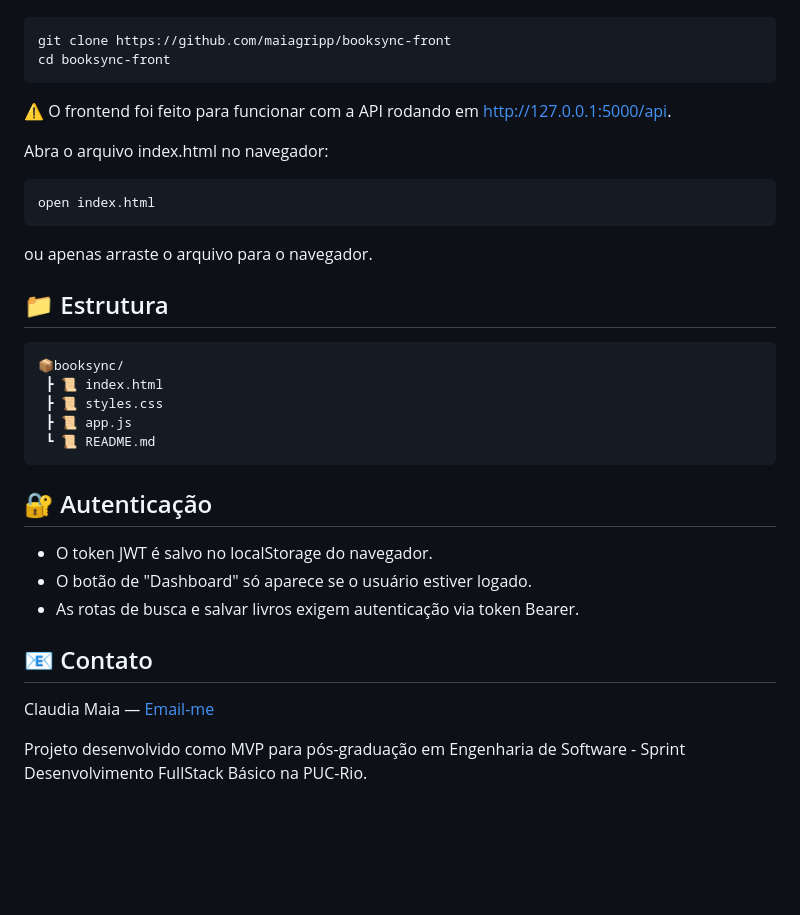
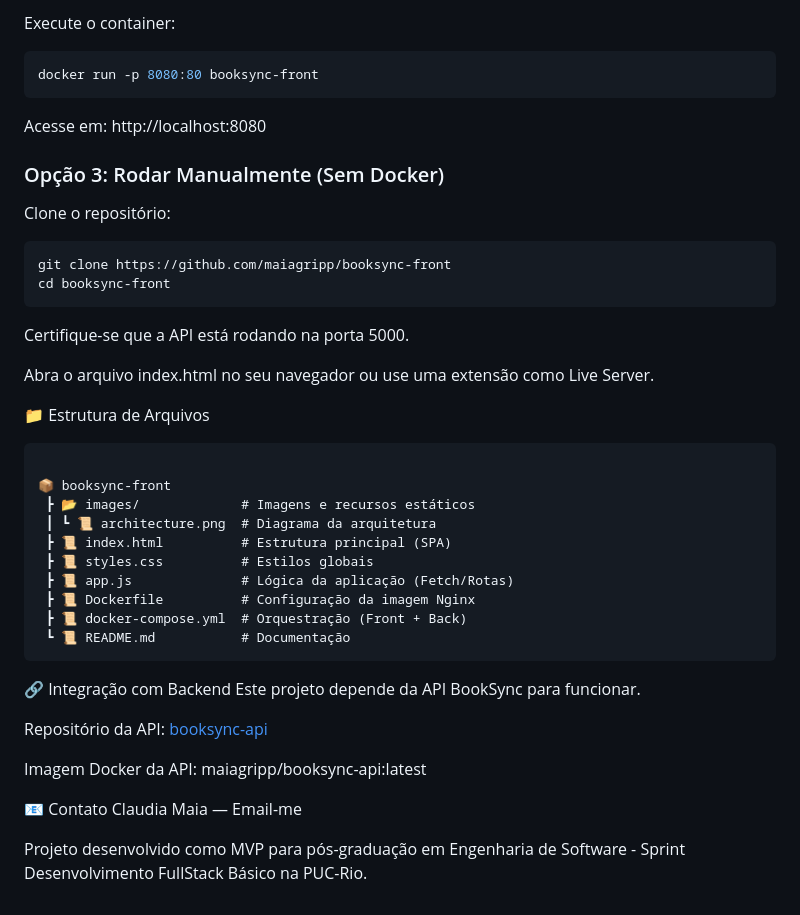
Before and after one commit to maiagripp/booksync-front, a Markdown page: README.md, the part around the change printed below. Drawn GitHub-style; blank space fills up the shorter version.

`````diff
--- a/README.md
+++ b/README.md
@@ -34,35 +70,45 @@
 ```
+Execute o container:
+
+```bash
+docker run -p 8080:80 booksync-front
+```
+Acesse em: http://localhost:8080
+
+### Opção 3: Rodar Manualmente (Sem Docker)
+Clone o repositório:
+
+```bash
 git clone https://github.com/maiagripp/booksync-front
 cd booksync-front
+````
+
+Certifique-se que a API está rodando na porta 5000.
+
+Abra o arquivo index.html no seu navegador ou use uma extensão como Live Server.
+
+📁 Estrutura de Arquivos
+```Plaintext
+
+📦 booksync-front
+ ┣ 📂 images/             # Imagens e recursos estáticos
+ ┃ ┗ 📜 architecture.png  # Diagrama da arquitetura
+ ┣ 📜 index.html          # Estrutura principal (SPA)
+ ┣ 📜 styles.css          # Estilos globais
+ ┣ 📜 app.js              # Lógica da aplicação (Fetch/Rotas)
+ ┣ 📜 Dockerfile          # Configuração da imagem Nginx
+ ┣ 📜 docker-compose.yml  # Orquestração (Front + Back)
+ ┗ 📜 README.md           # Documentação
 ```
 
-⚠️ O frontend foi feito para funcionar com a API rodando em http://127.0.0.1:5000/api.
+🔗 Integração com Backend
+Este projeto depende da API BookSync para funcionar.
 
-Abra o arquivo index.html no navegador:
+Repositório da API: [booksync-api](https://github.com/maiagripp/booksync-api)
 
-```
-open index.html
-```
-ou apenas arraste o arquivo para o navegador.
+Imagem Docker da API: maiagripp/booksync-api:latest
 
-## 📁 Estrutura
-
-```plaintext
-📦booksync/
- ┣ 📜 index.html
- ┣ 📜 styles.css
- ┣ 📜 app.js
- ┗ 📜 README.md
-```
-
-## 🔐 Autenticação
-
-- O token JWT é salvo no localStorage do navegador.
-- O botão de "Dashboard" só aparece se o usuário estiver logado.
-- As rotas de busca e salvar livros exigem autenticação via token Bearer.
-
-## 📧 Contato
-
-Claudia Maia — [Email-me](mailto:maiaandradec@gmail.com)
+📧 Contato
+Claudia Maia — Email-me
 
 Projeto desenvolvido como MVP para pós-graduação em Engenharia de Software - Sprint Desenvolvimento FullStack Básico na PUC-Rio.
`````
Also changed, not shown: other parts of README.md (+59 -23 lines), images/architeture.png (added), 3 other files.
